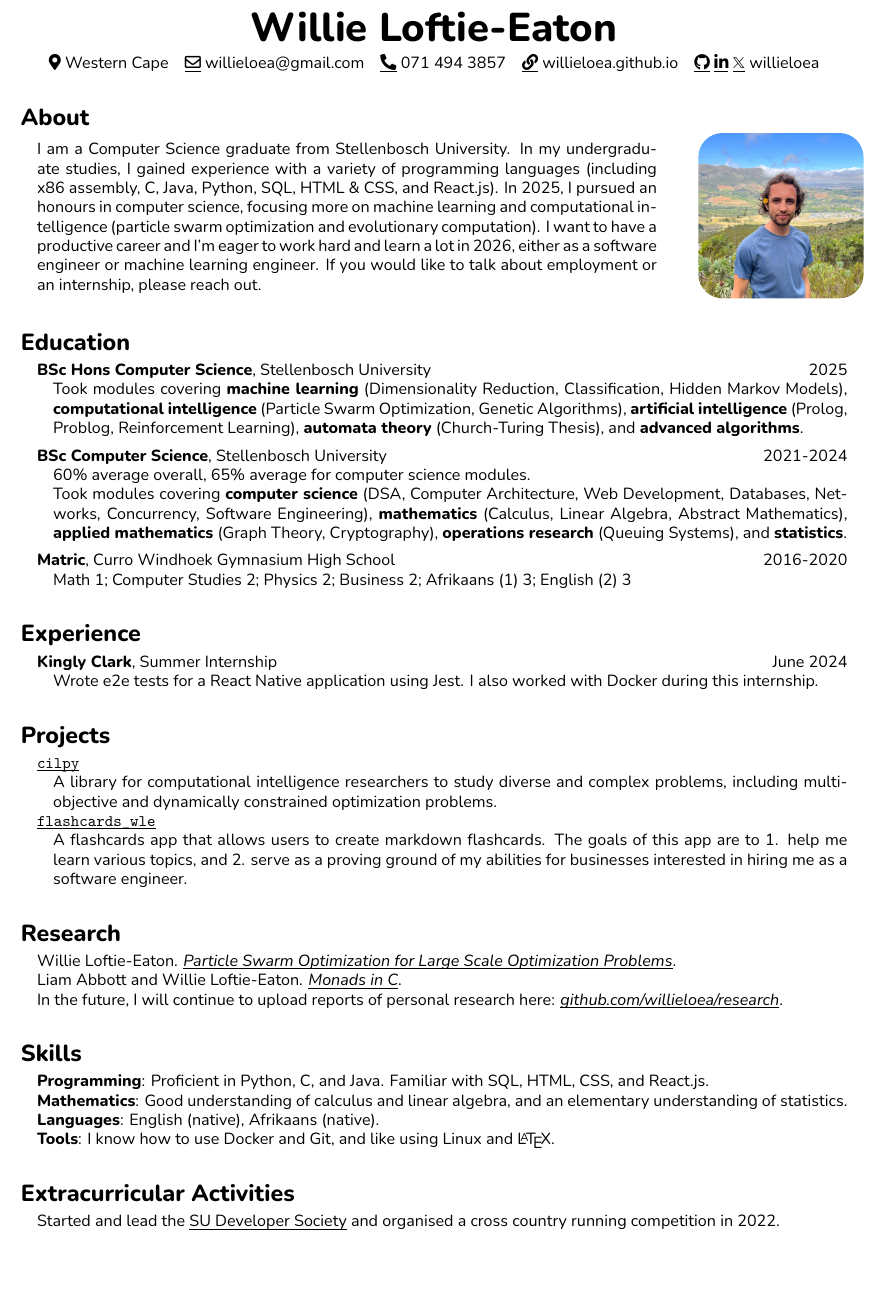
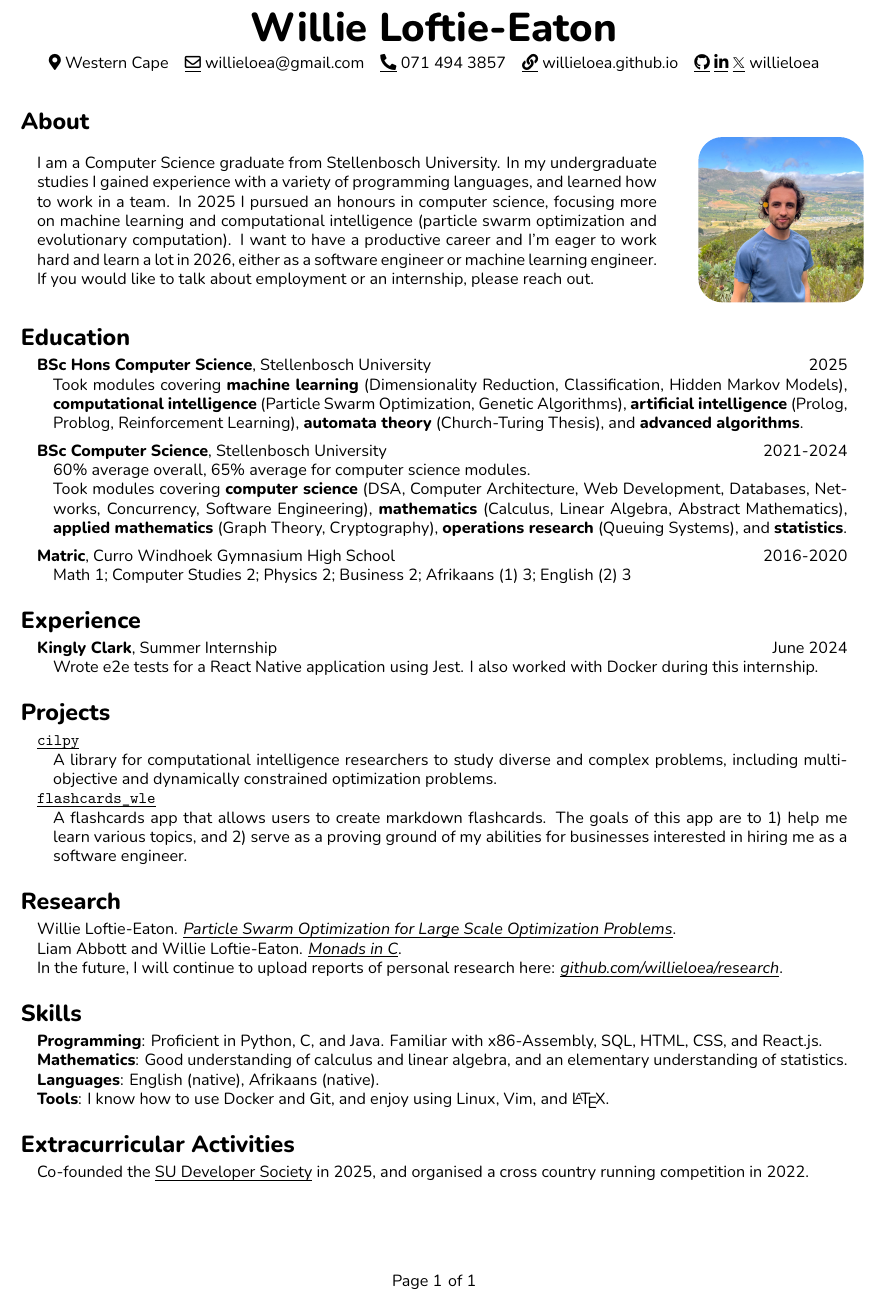
Before and after one commit to willieloea/willieloea.github.io, a LaTeX CV (assets/cv/wle_cv.tex, which reads assets/cv/wle_cv.cls): part of the page, cut so that both start at the same text, the shorter picture padded with empty space. Compiled offline with XeLaTeX.

Commit message:
Updated CV and website intro

```diff
--- a/assets/cv/wle_cv.cls
+++ b/assets/cv/wle_cv.cls
@@ -11,7 +11,8 @@
 \RequirePackage[hidelinks]{hyperref}  % for hyperlinks
 \RequirePackage{indentfirst}          % for indenting first paragraph
 \RequirePackage[bb=boondox]{mathalfa} % for x.com logo
-
+\RequirePackage{lastpage}             % for page number
+\RequirePackage{fancyhdr}             % for page number
 
 % ======================
 % === Document Setup ===
@@ -21,6 +22,11 @@
 
 % Set fonts
 \setmainfont{Nunito}
+
+% Set footer to have page number
+\pagestyle{fancy}
+\renewcommand{\headrulewidth}{0pt}
+\fancyfoot[C]{Page \thepage \hspace{1pt} of \pageref{LastPage}}
 
 % =========================
 % === Personal Commands ===
@@ -55,6 +61,7 @@
 % === Personal Environments ===
 % =============================
 \newenvironment{cvsection}[1]{
+  \vspace{-0.75em}
   \section*{#1}
   \vspace{-0.75em}
   \begin{adjustwidth}{1em}{0pt}
--- a/assets/cv/wle_cv.tex
+++ b/assets/cv/wle_cv.tex
@@ -11,14 +11,13 @@
   \begin{tabular*}{\textwidth}{@{} m{0.75\textwidth} @{\extracolsep{\fill}} m{0.2\textwidth} @{}}
     % Column 1: Your text
     I am a Computer Science graduate from Stellenbosch University. In my
-    undergraduate studies, I gained experience with a variety of programming
-    languages (including x86 assembly, C, Java, Python, SQL, HTML \& CSS, and
-    React.js). In 2025, I pursued an honours in computer science, focusing more on
-    machine learning and computational intelligence (particle swarm optimization
-    and evolutionary computation). I want to have a productive career and I'm
-    eager to work hard and learn a lot in 2026, either as a software engineer or
-    machine learning engineer. If you would like to talk about employment or an
-    internship, please reach out.
+    undergraduate studies I gained experience with a variety of programming
+    languages, and learned how to work in a team. In 2025 I pursued an honours
+    in computer science, focusing more on machine learning and computational
+    intelligence (particle swarm optimization and evolutionary computation). I
+    want to have a productive career and I'm eager to work hard and learn a lot
+    in 2026, either as a software engineer or machine learning engineer. If you
+    would like to talk about employment or an internship, please reach out.
     &
     \centering
     \begin{tikzpicture}
@@ -82,7 +81,7 @@
   \noindent\webref{https://github.com/willieloea/flashcards_wle}{\texttt{flashcards\_wle}}
   \begin{adjustwidth}{1em}{0pt}
     A flashcards app that allows users to create markdown flashcards. The goals
-    of this app are to 1. help me learn various topics, and 2. serve as a
+    of this app are to 1) help me learn various topics, and 2) serve as a
     proving ground of my abilities for businesses interested in hiring me as a
     software engineer.
   \end{adjustwidth}
@@ -102,20 +101,20 @@
 
 \begin{cvsection}{Skills}
   \noindent\textbf{Programming}: Proficient in Python, C, and Java. Familiar
-  with SQL, HTML, CSS, and React.js.
+  with x86-Assembly, SQL, HTML, CSS, and React.js.
 
   \noindent\textbf{Mathematics}: Good understanding of calculus and linear
   algebra, and an elementary understanding of statistics.
 
   \noindent\textbf{Languages}: English (native), Afrikaans (native).
 
-  \noindent\textbf{Tools}: I know how to use Docker and Git, and like using
-  Linux and \LaTeX.
+  \noindent\textbf{Tools}: I know how to use Docker and Git, and enjoy using
+  Linux, Vim, and \LaTeX.
 \end{cvsection}
 
 \begin{cvsection}{Extracurricular Activities}
-Started and lead the \webref{https://github.com/su-developer-society}{SU Developer
-Society} and organised a cross country running competition in 2022.
+Co-founded the \webref{https://legacy.su.devsoc.co.za/}{SU Developer Society}
+in 2025, and organised a cross country running competition in 2022.
 \end{cvsection}
 
 \end{document}
```
Also changed, not shown: index.md (+18 -9 lines), assets/cv/wle_cv.pdf, 1 other file.
